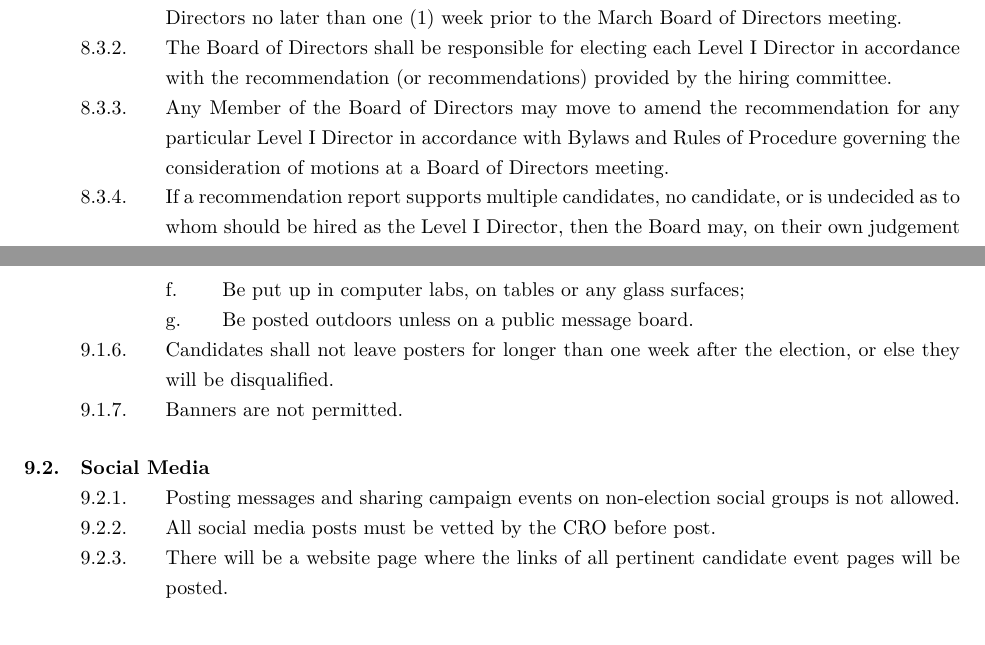
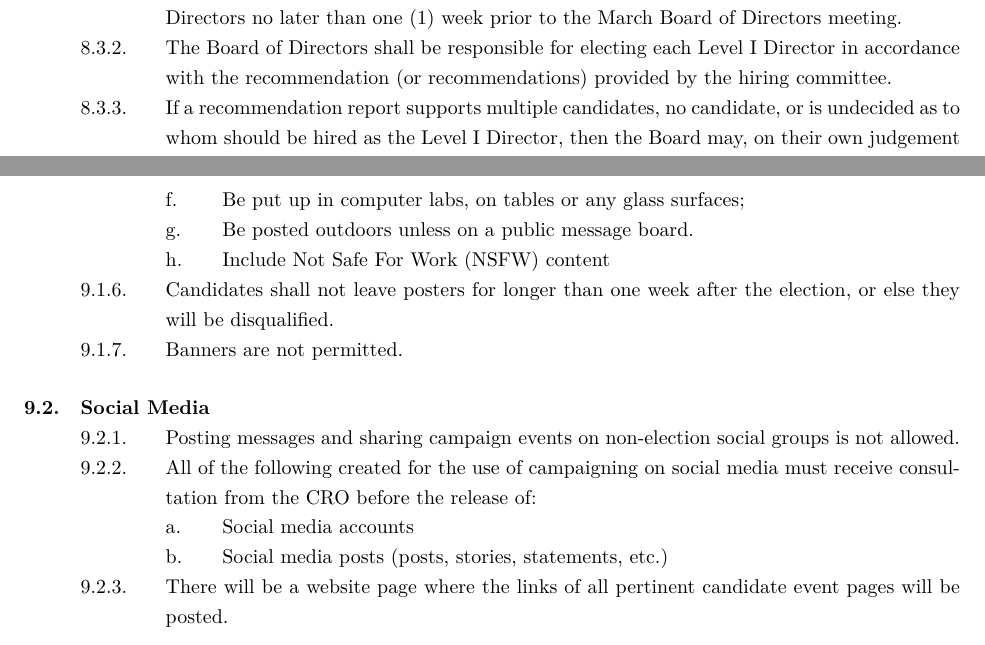
Before and after one commit to MarkusT-VPCC/bylaws, a LaTeX document (Bylaw 5 - Elections.tex): two parts of pages 13 and 15 of 20 before the commit and two parts of pages 13 and 15 of 21 after it, joined at a grey line, cut so that both start at the same text. Compiled offline with XeLaTeX.

Commit message:
June 2024 BOD Changes to Bylaw 5
These changes to Bylaw never got updated

```diff
--- a/Bylaw 5 - Elections.tex
+++ b/Bylaw 5 - Elections.tex
@@ -329,7 +329,6 @@ LAST REVISED: \today
 && Board Meeting
     &&& The recommendation report shall be circulated to candidates and Members of the Board of Directors no later than one (1) week prior to the March Board of Directors meeting.
     &&& The Board of Directors shall be responsible for electing each Level I Director in accordance with the recommendation (or recommendations) provided by the hiring committee.
-    &&& Any Member of the Board of Directors may move to amend the recommendation for any particular Level I Director in accordance with Bylaws and Rules of Procedure governing the consideration of motions at a Board of Directors meeting.
     &&& If a recommendation report supports multiple candidates, no candidate, or is undecided as to whom should be hired as the Level I Director, then the Board may, on their own judgement after considering the recommendation report, elect a candidate or re-open nominations, as per the process outlined in Section 8.4
     &&& If a Member receives a position, they shall be removed from consideration for any others. If a candidate that received the recommendation withdraws, then they shall provide notice to the Speaker as soon as possible and that position shall be elected, or nominations re-opened, at the discretion of the Board of Directors after considering the recommendation report.
     &&& The CRO shall determine the order in which positions are considered;
@@ -377,11 +376,14 @@ LAST REVISED: \today
         &&&& Be posted in restrooms in any building;
         &&&& Be put up in computer labs, on tables or any glass surfaces;
         &&&& Be posted outdoors unless on a public message board.
+        &&&& Include Not Safe For Work (NSFW) content
     &&& Candidates shall not leave posters for longer than one week after the election, or else they will be disqualified.
     &&& Banners are not permitted.
 && Social Media
     &&& Posting messages and sharing campaign events on non-election social groups is not allowed.
-    &&& All social media posts must be vetted by the CRO before post.
+    &&& All of the following created for the use of campaigning on social media must receive consultation from the CRO before the release of:
+        &&&& Social media accounts
+        &&&& Social media posts (posts, stories, statements, etc.)
     &&& There will be a website page where the links of all pertinent candidate event pages will be
 posted.
 && Slates and Endorsements
```
Also changed, not shown: Bylaw 5 - Elections.pdf, Bylaw 5 - Elections.tex (2 more changed lines).
